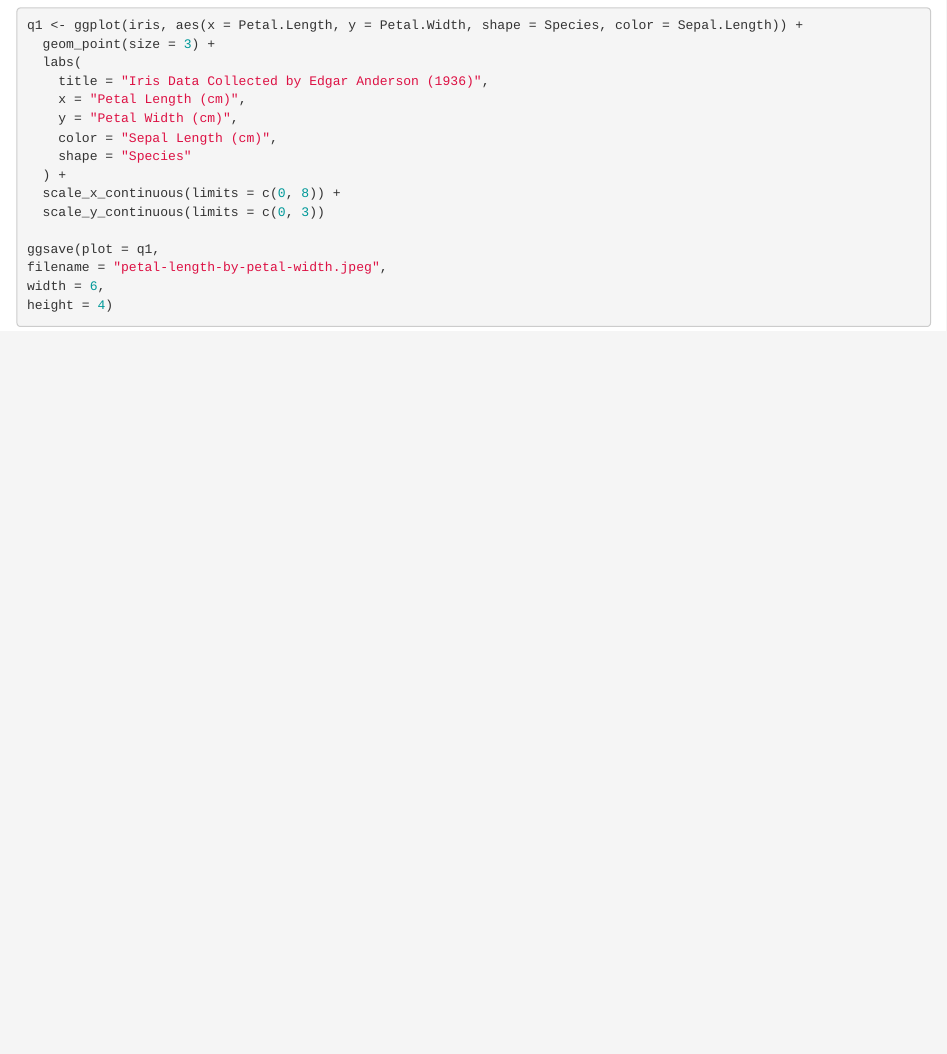
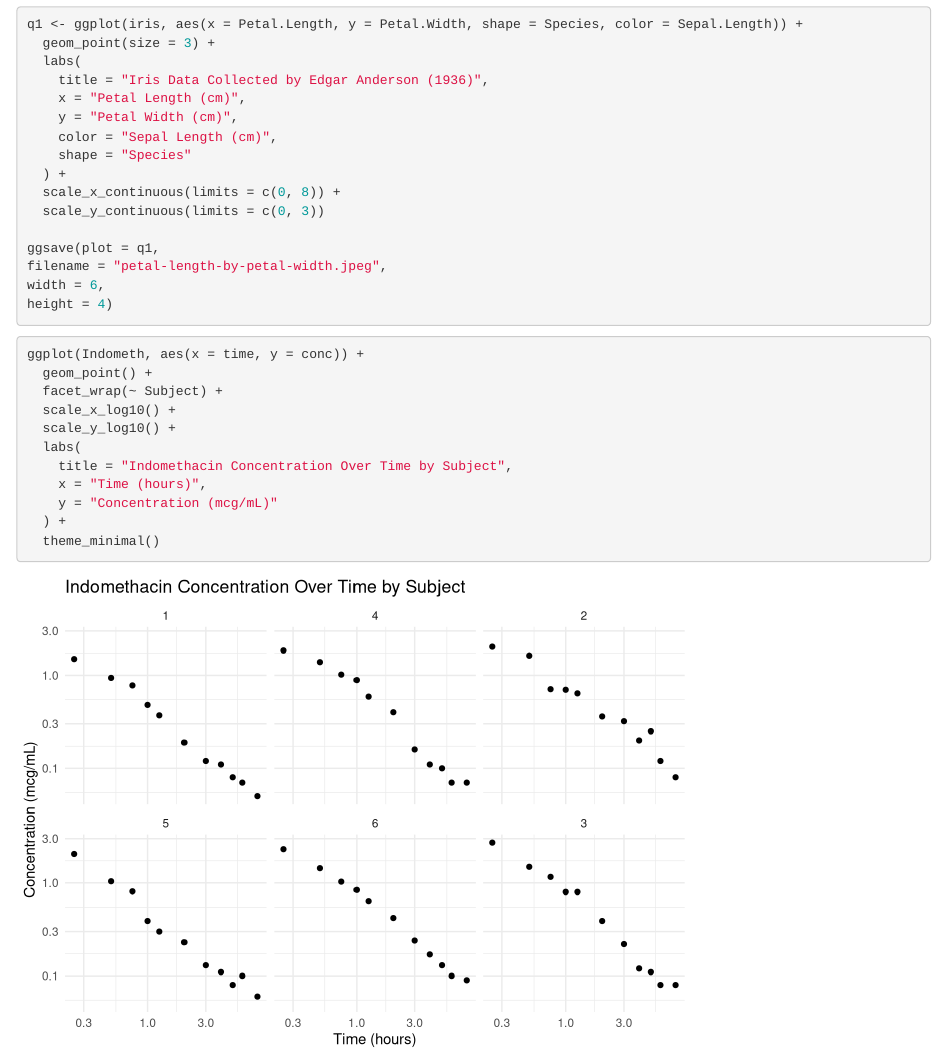
Before and after one commit to alexcory1/stats4860, an R Markdown document (4860-hw2.Rmd): the page in a window 1100 px wide, from 670 px down. Rendered offline with R 4.5, knitr and Pandoc, with nearby package versions; code that draws random numbers runs with fixed seeds of ours.

Commit message:
Q2 Answer + Graph

````diff
--- a/4860-hw2.Rmd
+++ b/4860-hw2.Rmd
@@ -37,3 +38,17 @@ filename = "petal-length-by-petal-width.jpeg",
 width = 6,
 height = 4)
 ```
+
+```{r}
+ggplot(Indometh, aes(x = time, y = conc)) +
+  geom_point() +
+  facet_wrap(~ Subject) +
+  scale_x_log10() +
+  scale_y_log10() +
+  labs(
+    title = "Indomethacin Concentration Over Time by Subject",
+    x = "Time (hours)",
+    y = "Concentration (mcg/mL)"
+  ) +
+  theme_minimal()
+```
````
Also changed, not shown: Indomethacin-Concentration-Over-Time.jpeg (added), 4860-hw2.Rmd (1 more changed lines).
